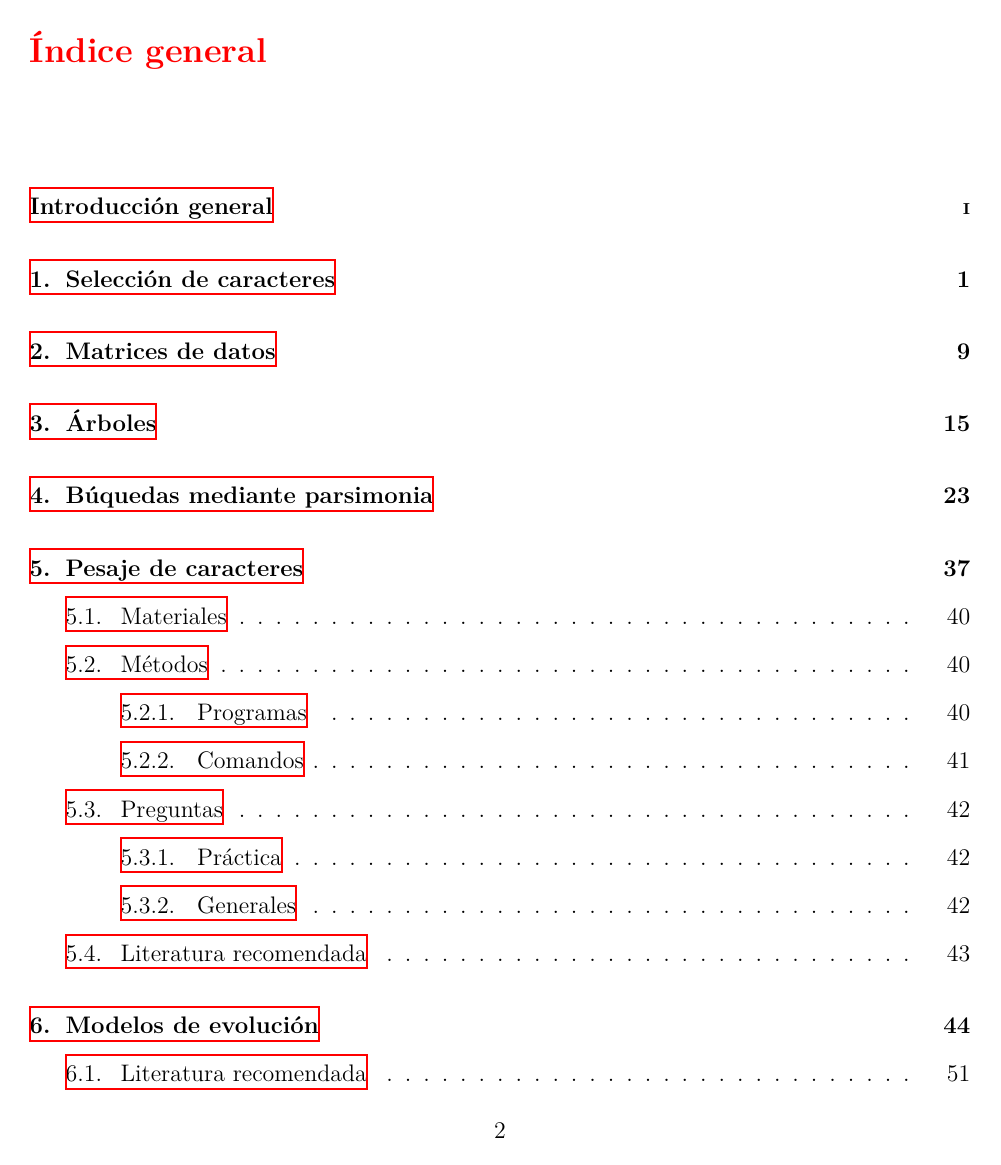
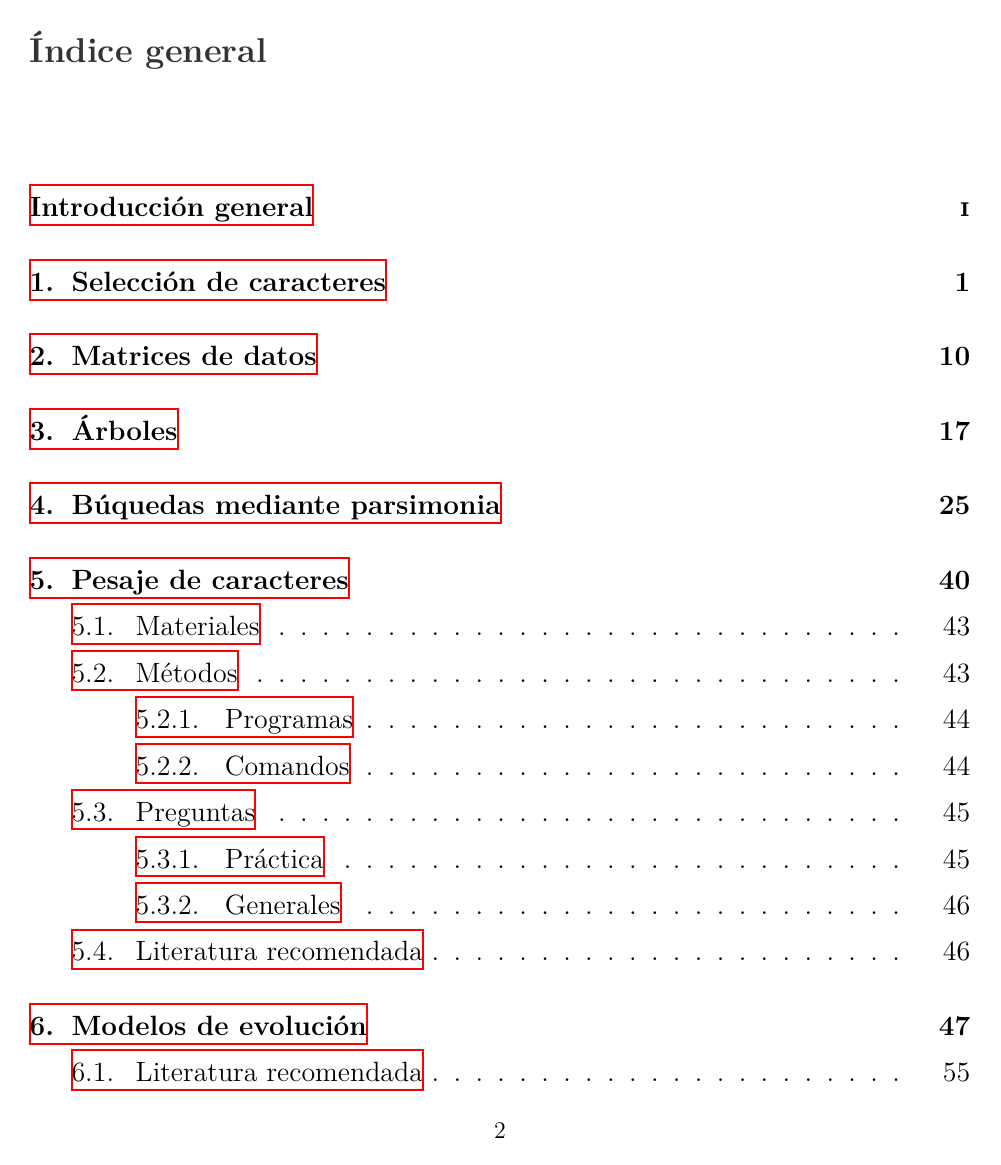
Before and after one commit to vivianaayus/siste-manual-v2, a LaTeX book (guia-Ed2/guia-filog-2014.tex): page 2 of 88 before the commit and page 2 of 92 after it. Compiled offline with XeLaTeX; a missing font is replaced by an installed copy or a similar font.

Commit message:
Versión inicial DRME Nov 05 PM 2014

```diff
--- a/guia-Ed2/guia-filog-2014.tex
+++ b/guia-Ed2/guia-filog-2014.tex
@@ -40,6 +40,9 @@
 %\includeonly{./practica06/modelos}
 
 
+\usepackage{fontspec}
+%\usepackage{ubuntu}
+
 %%%%%%%%
 %%%%%%%% color in seccion
 %%%%%%%%
@@ -48,9 +51,14 @@
 \usepackage{titlesec}
 
 \titleformat{\section}
-{\color{blue}\normalfont\large\bfseries}
-{\color{blue}\thesection}{1em}{}
+%{\color{black!45}\normalfont\large\bfseries}
+{\color{black!60}\normalfont\large}
+{\color{black!60}\thesection}{1em}{}
 
 \titleformat{\chapter}
-{\color{red}\normalfont\Large\bfseries}
-{\color{red}\theschapter}{1em}{}
+{\color{black!80}\normalfont\Large\bfseries}
+{\color{black!80}{Pr\'actica }\thechapter}{1em}{}
+
+\fontspec{Ubuntu}
+
+\usepackage{setspace}
```
Also changed, not shown: practica02/matrices.tex (+2 -2 lines), practica06/modelos.tex (+3 -3 lines), guia-Ed2/guia-filog-2014.pdf, guia-Ed2/guia-filog-2014.tex (7 more changed lines), 6 other files.
